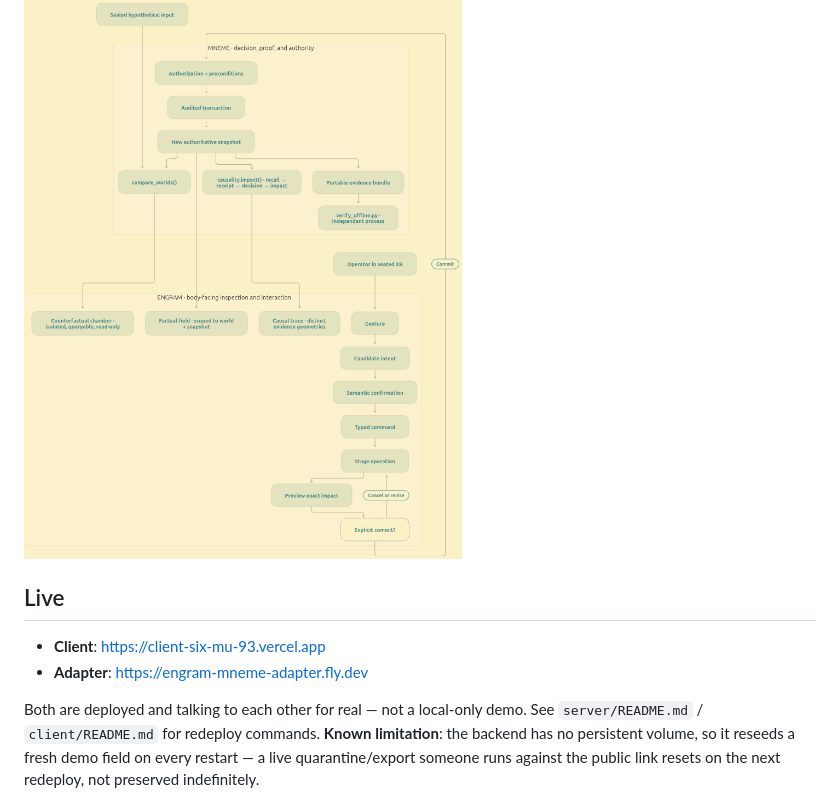
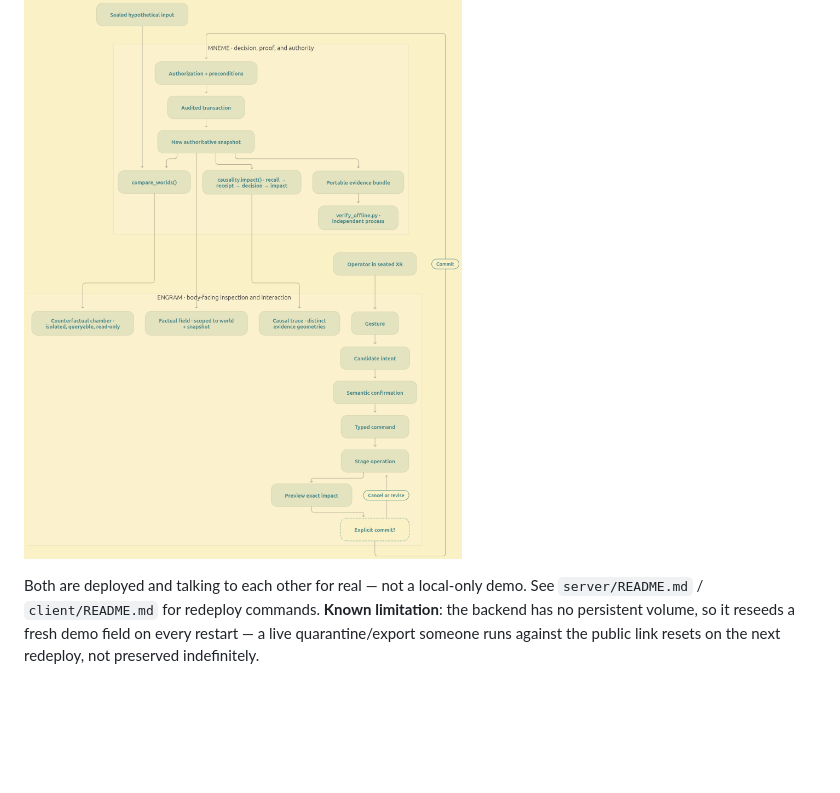
Before and after one commit to annatchijova/engram, a Markdown page: README.md, the part around the change. Rendered like a GitHub page; blank space fills up the shorter version.

```diff
--- a/README.md
+++ b/README.md
@@ -162,11 +162,6 @@ counterfactual is explicitly sealed as never executed.
 ![ENGRAM architecture diagram](visual/mermaid-diagram.png)
 
 
-## Live
-
-- **Client**: https://client-six-mu-93.vercel.app
-- **Adapter**: https://engram-mneme-adapter.fly.dev
-
 Both are deployed and talking to each other for real — not a local-only
 demo. See `server/README.md` / `client/README.md` for redeploy commands.
 **Known limitation**: the backend has no persistent volume, so it
```
